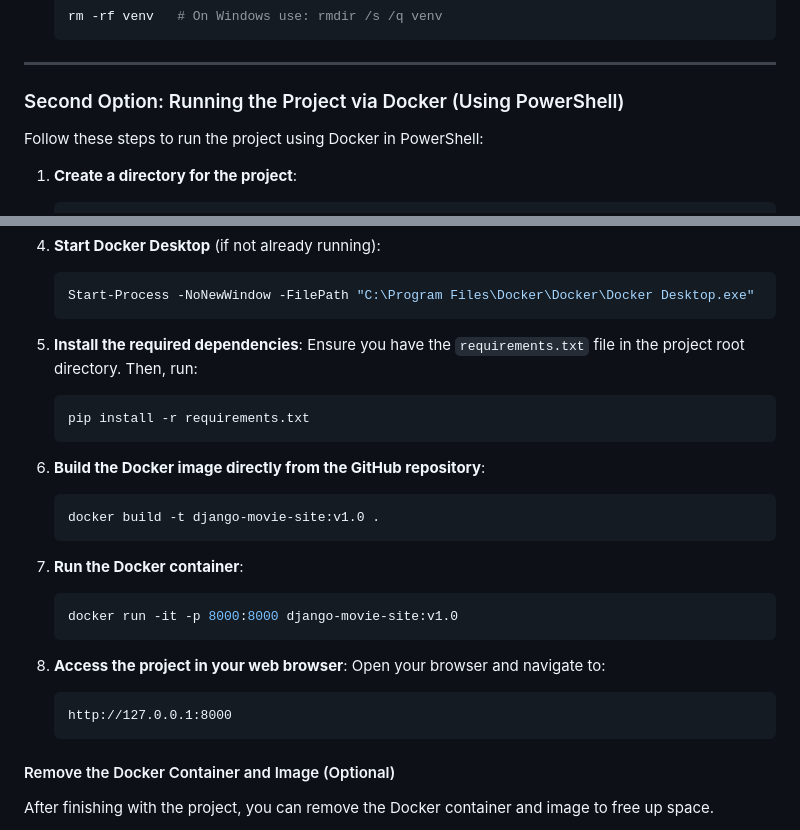
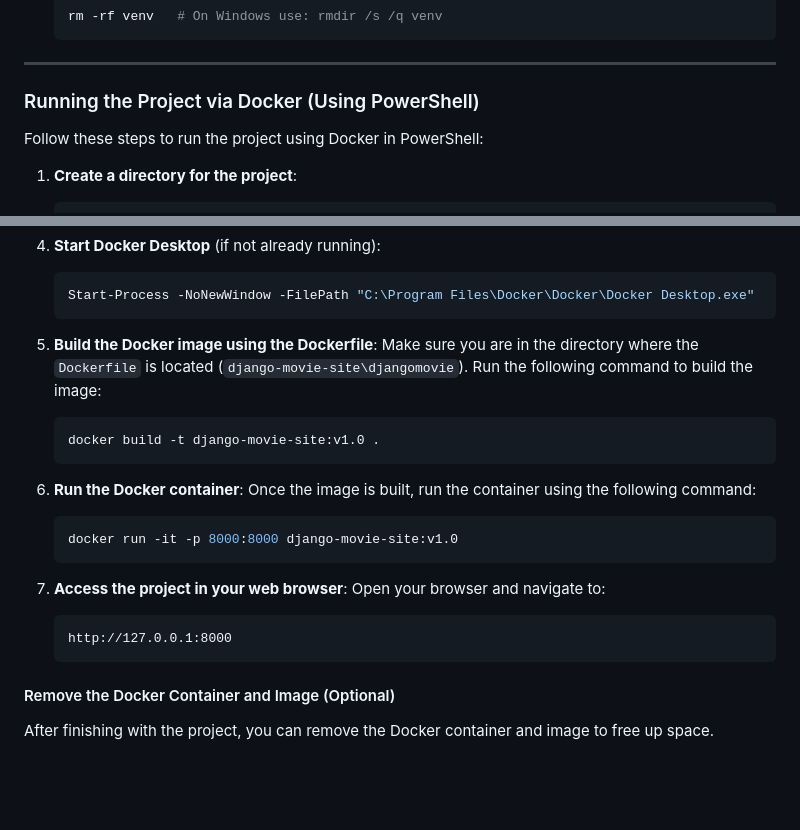
Before and after one commit to AymanSalman/django-movie-site, a Markdown page: README.md, 2 parts joined by grey strips. Drawn GitHub-style; blank space fills up the shorter version.

Commit message:
Update README.md
the final change to README.md file

````diff
--- a/README.md
+++ b/README.md
@@ -67,7 +67,7 @@ After finishing the project, you can remove the virtual environment to free up s
 
 ---
 
-### Second Option: Running the Project via Docker (Using PowerShell)
+### Running the Project via Docker (Using PowerShell)
 
 Follow these steps to run the project using Docker in PowerShell:
 
@@ -92,28 +92,23 @@ Follow these steps to run the project using Docker in PowerShell:
     Start-Process -NoNewWindow -FilePath "C:\Program Files\Docker\Docker\Docker Desktop.exe"
     ```
 
-5. **Install the required dependencies**:
-    Ensure you have the `requirements.txt` file in the project root directory. Then, run:
-    ```powershell
-    pip install -r requirements.txt
-    ```
-
-6. **Build the Docker image directly from the GitHub repository**:
+5. **Build the Docker image using the Dockerfile**:
+    Make sure you are in the directory where the `Dockerfile` is located (`django-movie-site\djangomovie`). Run the following command to build the image:
     ```powershell
     docker build -t django-movie-site:v1.0 .
     ```
 
-7. **Run the Docker container**:
+6. **Run the Docker container**:
+    Once the image is built, run the container using the following command:
     ```powershell
     docker run -it -p 8000:8000 django-movie-site:v1.0
     ```
 
-8. **Access the project in your web browser**:
+7. **Access the project in your web browser**:
     Open your browser and navigate to:
     ```
     http://127.0.0.1:8000
     ```
-
 
 #### Remove the Docker Container and Image (Optional)
 
````
Also changed, not shown: other parts of README.md (+1 -0 lines).
